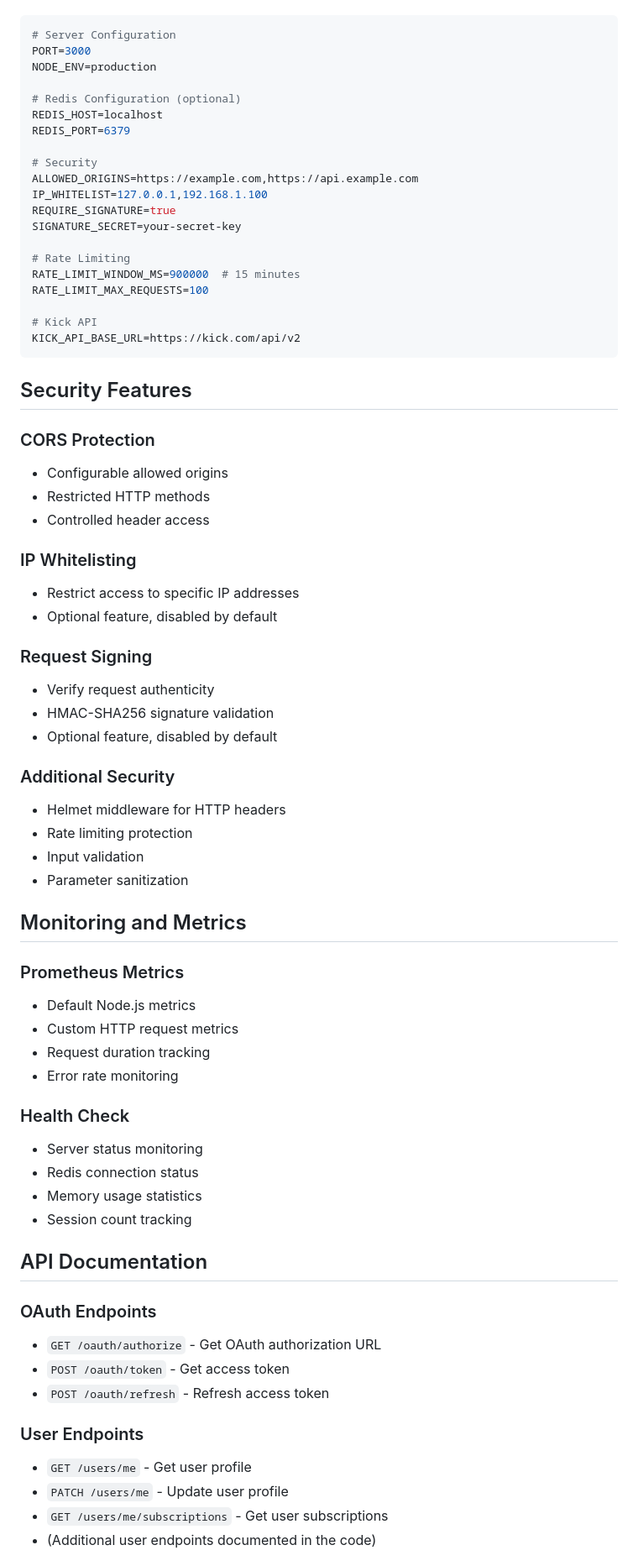
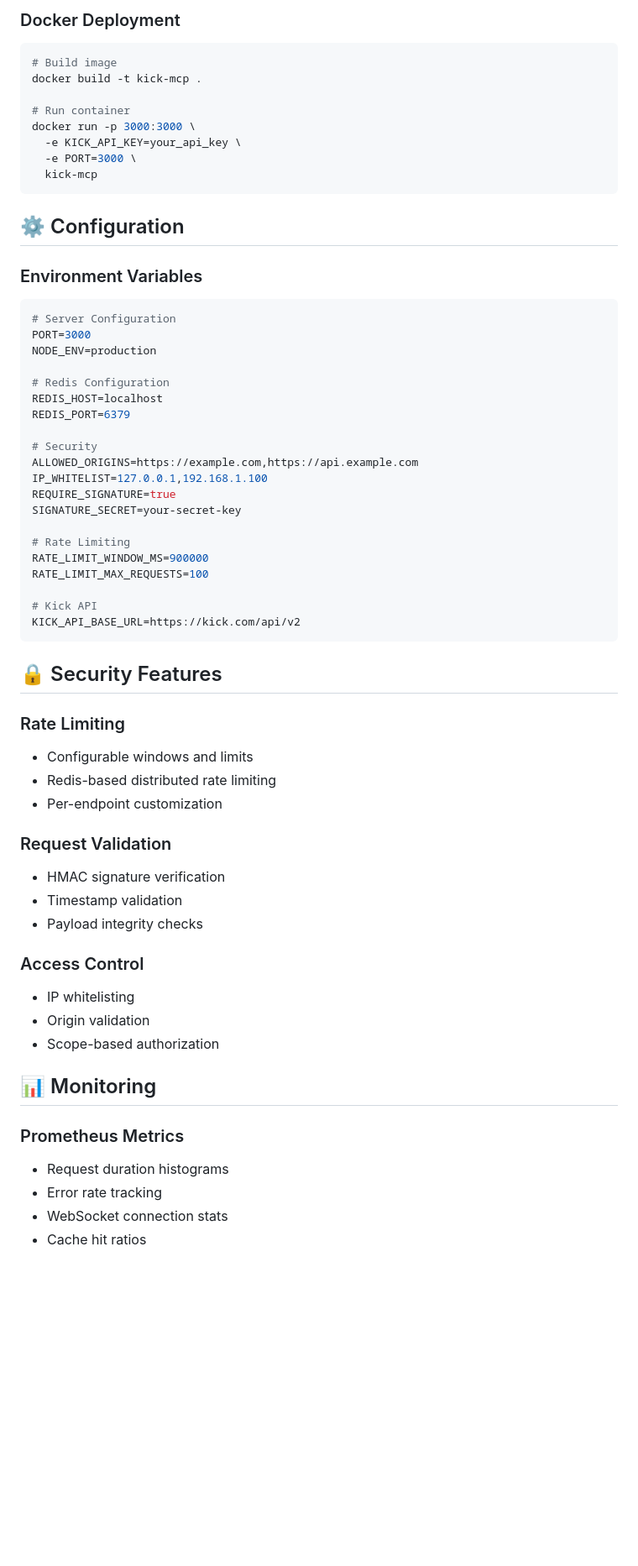
Before and after one commit to NosytLabs/KickMCP, a Markdown page: README.md, the part around one of its changes. Shown at 84% size. Drawn GitHub-style; blank space fills up the shorter version.

````diff
--- a/README.md
+++ b/README.md
@@ -31,10 +167,25 @@ The server can be configured using environment variables. Create a `.env` file i
 
+### Docker Deployment
+```bash
+# Build image
+docker build -t kick-mcp .
+
+# Run container
+docker run -p 3000:3000 \
+  -e KICK_API_KEY=your_api_key \
+  -e PORT=3000 \
+  kick-mcp
+```
+
+## ⚙️ Configuration
+
+### Environment Variables
 ```env
 # Server Configuration
 PORT=3000
 NODE_ENV=production
 
-# Redis Configuration (optional)
+# Redis Configuration
 REDIS_HOST=localhost
 REDIS_PORT=6379
 
@@ -45,59 +196,35 @@ REQUIRE_SIGNATURE=true
 SIGNATURE_SECRET=your-secret-key
 
 # Rate Limiting
-RATE_LIMIT_WINDOW_MS=900000  # 15 minutes
+RATE_LIMIT_WINDOW_MS=900000
 RATE_LIMIT_MAX_REQUESTS=100
 
 # Kick API
 KICK_API_BASE_URL=https://kick.com/api/v2
 ```
 
-## Security Features
+## 🔒 Security Features
 
-### CORS Protection
-- Configurable allowed origins
-- Restricted HTTP methods
-- Controlled header access
+### Rate Limiting
+- Configurable windows and limits
+- Redis-based distributed rate limiting
+- Per-endpoint customization
 
-### IP Whitelisting
-- Restrict access to specific IP addresses
-- Optional feature, disabled by default
+### Request Validation
+- HMAC signature verification
+- Timestamp validation
+- Payload integrity checks
 
-### Request Signing
-- Verify request authenticity
-- HMAC-SHA256 signature validation
-- Optional feature, disabled by default
+### Access Control
+- IP whitelisting
+- Origin validation
+- Scope-based authorization
 
-### Additional Security
-- Helmet middleware for HTTP headers
-- Rate limiting protection
-- Input validation
-- Parameter sanitization
-
-## Monitoring and Metrics
+## 📊 Monitoring
 
 ### Prometheus Metrics
-- Default Node.js metrics
-- Custom HTTP request metrics
-- Request duration tracking
-- Error rate monitoring
+- Request duration histograms
+- Error rate tracking
+- WebSocket connection stats
+- Cache hit ratios
 
-### Health Check
-- Server status monitoring
-- Redis connection status
-- Memory usage statistics
-- Session count tracking
-
-## API Documentation
-
-### OAuth Endpoints
-- `GET /oauth/authorize` - Get OAuth authorization URL
-- `POST /oauth/token` - Get access token
-- `POST /oauth/refresh` - Refresh access token
-
-### User Endpoints
-- `GET /users/me` - Get user profile
-- `PATCH /users/me` - Update user profile
-- `GET /users/me/subscriptions` - Get user subscriptions
-- (Additional user endpoints documented in the code)
-
````
Also changed, not shown: other parts of README.md (+192 -69 lines).
